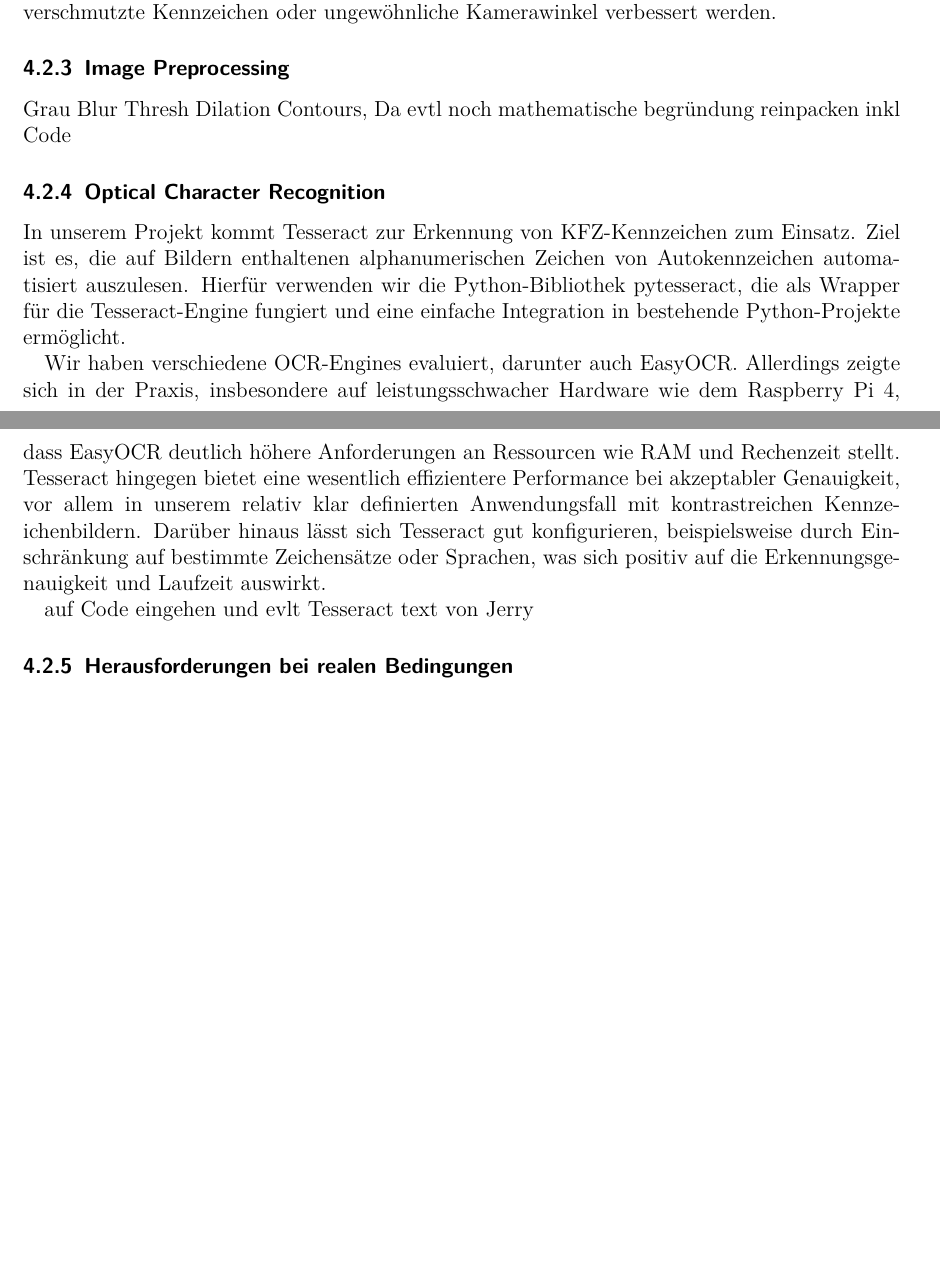
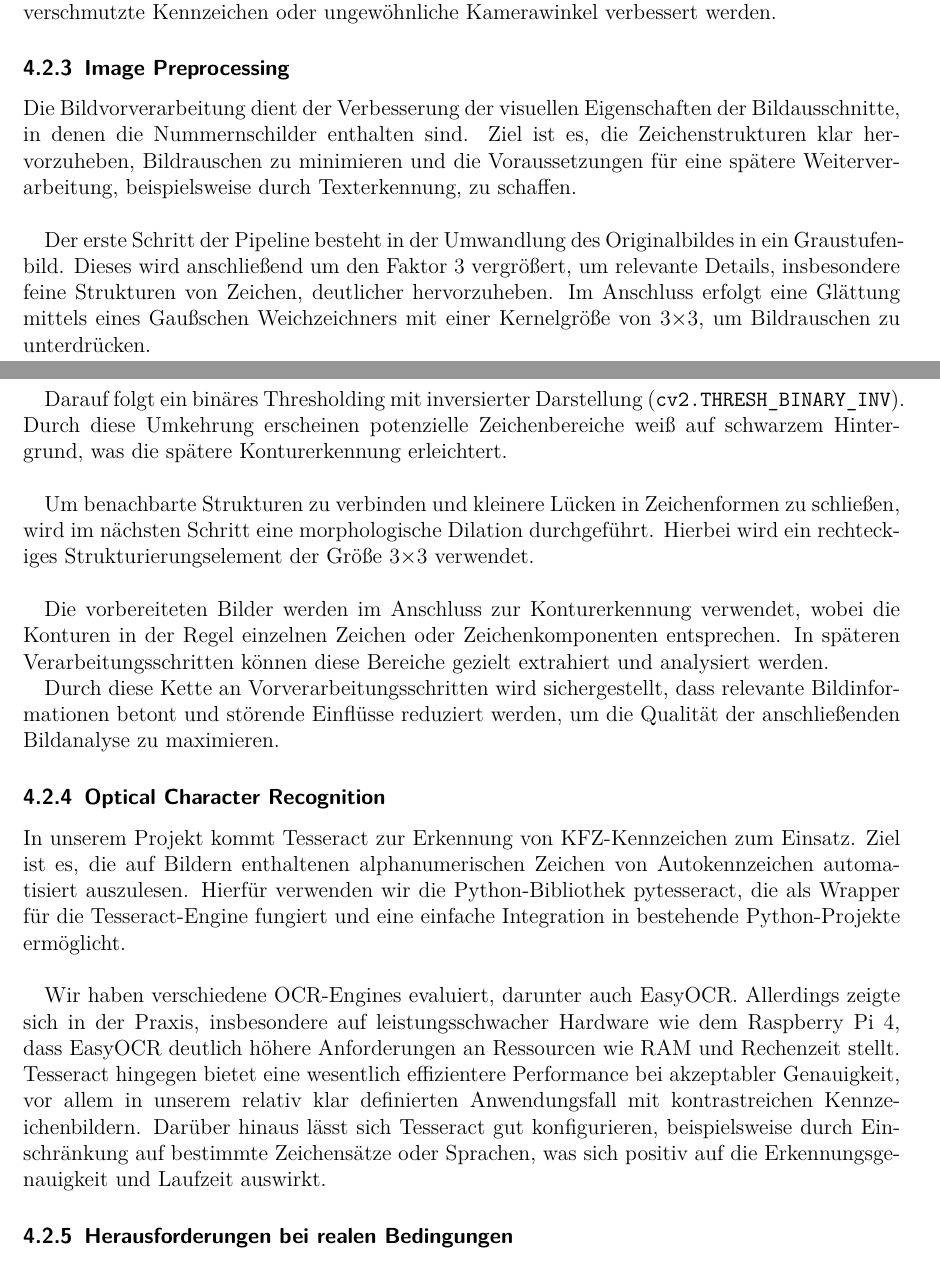
Before and after one commit to TOPR-yoloteam/YOLO, a LaTeX document (src/final_report/main.tex, which reads src/final_report/content/methodik.tex): two parts of pages 20 and 21 of 32, joined at a grey line, cut so that both start at the same text, the shorter picture padded with empty space. Compiled offline with pdfLaTeX.

Commit message:
Training und Optimierung des Modells + singlespacing

```diff
--- a/src/final_report/content/methodik.tex
+++ b/src/final_report/content/methodik.tex
@@ -65,16 +65,24 @@ Die Qualität und Diversität der Trainingsdaten hat direkten Einfluss auf die E
 
 
 \subsubsection{Image Preprocessing}
-Grau Blur Thresh Dilation Contours, Da evtl noch mathematische begründung reinpacken inkl Code
+
+Die Bildvorverarbeitung dient der Verbesserung der visuellen Eigenschaften der Bildausschnitte, in denen die Nummernschilder enthalten sind. Ziel ist es, die Zeichenstrukturen klar hervorzuheben, Bildrauschen zu minimieren und die Voraussetzungen für eine spätere Weiterverarbeitung, beispielsweise durch Texterkennung, zu schaffen.\singlespacing
+
+Der erste Schritt der Pipeline besteht in der Umwandlung des Originalbildes in ein Graustufenbild. Dieses wird anschließend um den Faktor 3 vergrößert, um relevante Details, insbesondere feine Strukturen von Zeichen, deutlicher hervorzuheben. Im Anschluss erfolgt eine Glättung mittels eines Gaußschen Weichzeichners mit einer Kernelgröße von 3$\times$3, um Bildrauschen zu unterdrücken.
+
+Darauf folgt ein binäres Thresholding mit inversierter Darstellung (\texttt{cv2.THRESH\_BINARY\_INV}). Durch diese Umkehrung erscheinen potenzielle Zeichenbereiche weiß auf schwarzem Hintergrund, was die spätere Konturerkennung erleichtert.\singlespacing
+
+Um benachbarte Strukturen zu verbinden und kleinere Lücken in Zeichenformen zu schließen, wird im nächsten Schritt eine morphologische Dilation durchgeführt. Hierbei wird ein rechteckiges Strukturierungselement der Größe 3$\times$3 verwendet.\singlespacing
+
+Die vorbereiteten Bilder werden im Anschluss zur Konturerkennung verwendet, wobei die Konturen in der Regel einzelnen Zeichen oder Zeichenkomponenten entsprechen. In späteren Verarbeitungsschritten können diese Bereiche gezielt extrahiert und analysiert werden.
+
+Durch diese Kette an Vorverarbeitungsschritten wird sichergestellt, dass relevante Bildinformationen betont und störende Einflüsse reduziert werden, um die Qualität der anschließenden Bildanalyse zu maximieren.
+
+
 \subsubsection{Optical Character Recognition}
-In unserem Projekt kommt Tesseract zur Erkennung von KFZ-Kennzeichen zum Einsatz. Ziel ist es, die auf Bildern enthaltenen alphanumerischen Zeichen von Autokennzeichen automatisiert auszulesen. Hierfür verwenden wir die Python-Bibliothek pytesseract, die als Wrapper für die Tesseract-Engine fungiert und eine einfache Integration in bestehende Python-Projekte ermöglicht.
-
+In unserem Projekt kommt Tesseract zur Erkennung von KFZ-Kennzeichen zum Einsatz. Ziel ist es, die auf Bildern enthaltenen alphanumerischen Zeichen von Autokennzeichen automatisiert auszulesen. Hierfür verwenden wir die Python-Bibliothek pytesseract, die als Wrapper für die Tesseract-Engine fungiert und eine einfache Integration in bestehende Python-Projekte ermöglicht.\singlespacing
 Wir haben verschiedene OCR-Engines evaluiert, darunter auch EasyOCR. Allerdings zeigte sich in der Praxis, insbesondere auf leistungsschwacher Hardware wie dem Raspberry Pi 4, dass EasyOCR deutlich höhere Anforderungen an Ressourcen wie RAM und Rechenzeit stellt. Tesseract hingegen bietet eine wesentlich effizientere Performance bei akzeptabler Genauigkeit, vor allem in unserem relativ klar definierten Anwendungsfall mit kontrastreichen Kennzeichenbildern. Darüber hinaus lässt sich Tesseract gut konfigurieren, beispielsweise durch Einschränkung auf bestimmte Zeichensätze oder Sprachen, was sich positiv auf die Erkennungsgenauigkeit und Laufzeit auswirkt.
 
-
-
-
-auf Code eingehen und evlt Tesseract text von Jerry
 \subsubsection{Herausforderungen bei realen Bedingungen}
 Im Rahmen der Entwicklung unseres Kennzeichenerkennungssystems, das auf eine Mautstationssituation ausgelegt ist, traten verschiedene Herausforderungen auf, die unter realen Bedingungen von besonderer Bedeutung sind. \singlespacing
 
```
Also changed, not shown: src/final_report/content/methodik.tex (12 more changed lines), 1 other file.
